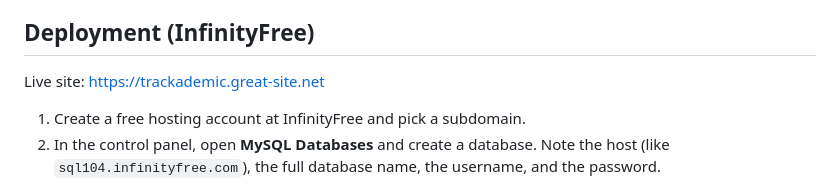
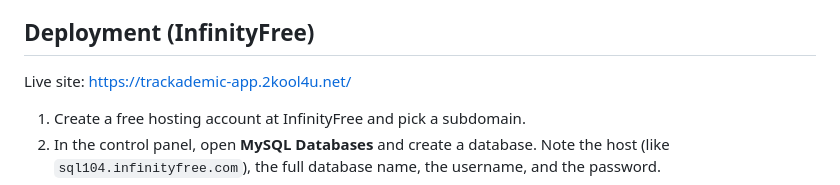
Before and after one commit to kenyakino/track-a-demic, a Markdown page: README.md, the part around the change. Rendered like a GitHub page.

```diff
--- a/README.md
+++ b/README.md
@@ -293,7 +293,7 @@ Shared page pieces (head, logo, theme button) live in `includes/layout.php`, so
 
 ## Deployment (InfinityFree)
 
-Live site: https://trackademic.great-site.net
+Live site: https://trackademic-app.2kool4u.net/
 
 1. Create a free hosting account at InfinityFree and pick a subdomain.
 2. In the control panel, open **MySQL Databases** and create a database. Note the host (like `sql104.infinityfree.com`), the full database name, the username, and the password.
```
